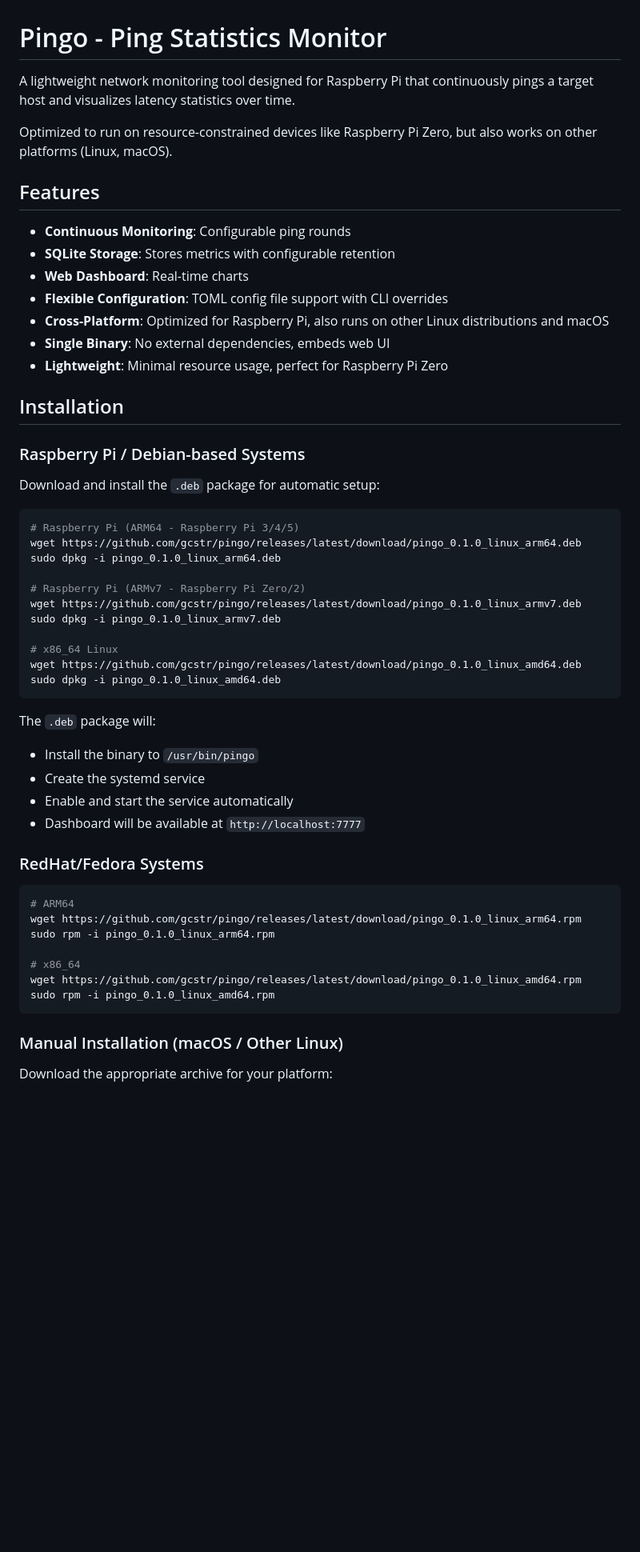
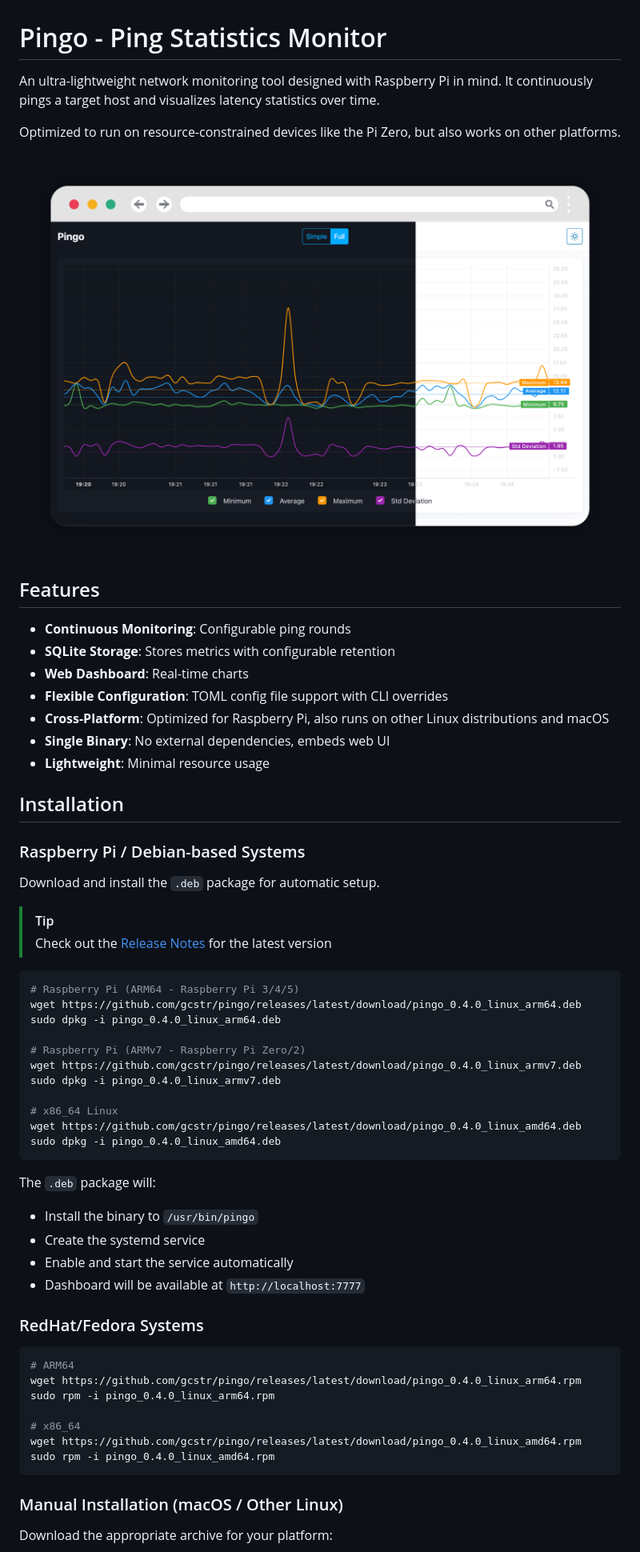
Before and after one commit to gcstr/pingo, a Markdown page: README.md, the part around the change printed below. Shown: that part at 80% size. Drawn GitHub-style; pictures changed too: pingo.png (added); blank space fills up the shorter version.

Commit message:
Readme v0.4.0

````diff
--- a/README.md
+++ b/README.md
@@ -1,8 +1,10 @@
 # Pingo - Ping Statistics Monitor
 
-A lightweight network monitoring tool designed for Raspberry Pi that continuously pings a target host and visualizes latency statistics over time.
+An ultra-lightweight network monitoring tool designed with Raspberry Pi in mind. It continuously pings a target host and visualizes latency statistics over time.
 
-Optimized to run on resource-constrained devices like Raspberry Pi Zero, but also works on other platforms (Linux, macOS).
+Optimized to run on resource-constrained devices like the Pi Zero, but also works on other platforms.
+
+![screenshot](pingo.png)
 
 ## Features
 
@@ -12,26 +14,29 @@ Optimized to run on resource-constrained devices like Raspberry Pi Zero, but als
 - **Flexible Configuration**: TOML config file support with CLI overrides
 - **Cross-Platform**: Optimized for Raspberry Pi, also runs on other Linux distributions and macOS
 - **Single Binary**: No external dependencies, embeds web UI
-- **Lightweight**: Minimal resource usage, perfect for Raspberry Pi Zero
+- **Lightweight**: Minimal resource usage
 
 ## Installation
 
 ### Raspberry Pi / Debian-based Systems
 
-Download and install the `.deb` package for automatic setup:
+Download and install the `.deb` package for automatic setup.
+
+> [!TIP]
+> Check out the [Release Notes](https://github.com/gcstr/pingo/releases/latest) for the latest version
 
 ```bash
 # Raspberry Pi (ARM64 - Raspberry Pi 3/4/5)
-wget https://github.com/gcstr/pingo/releases/latest/download/pingo_0.1.0_linux_arm64.deb
-sudo dpkg -i pingo_0.1.0_linux_arm64.deb
+wget https://github.com/gcstr/pingo/releases/latest/download/pingo_0.4.0_linux_arm64.deb
+sudo dpkg -i pingo_0.4.0_linux_arm64.deb
 
 # Raspberry Pi (ARMv7 - Raspberry Pi Zero/2)
-wget https://github.com/gcstr/pingo/releases/latest/download/pingo_0.1.0_linux_armv7.deb
-sudo dpkg -i pingo_0.1.0_linux_armv7.deb
+wget https://github.com/gcstr/pingo/releases/latest/download/pingo_0.4.0_linux_armv7.deb
+sudo dpkg -i pingo_0.4.0_linux_armv7.deb
 
 # x86_64 Linux
-wget https://github.com/gcstr/pingo/releases/latest/download/pingo_0.1.0_linux_amd64.deb
-sudo dpkg -i pingo_0.1.0_linux_amd64.deb
+wget https://github.com/gcstr/pingo/releases/latest/download/pingo_0.4.0_linux_amd64.deb
+sudo dpkg -i pingo_0.4.0_linux_amd64.deb
 ```
 
 The `.deb` package will:
@@ -44,12 +49,12 @@ The `.deb` package will:
 
 ```bash
 # ARM64
-wget https://github.com/gcstr/pingo/releases/latest/download/pingo_0.1.0_linux_arm64.rpm
-sudo rpm -i pingo_0.1.0_linux_arm64.rpm
+wget https://github.com/gcstr/pingo/releases/latest/download/pingo_0.4.0_linux_arm64.rpm
+sudo rpm -i pingo_0.4.0_linux_arm64.rpm
 
 # x86_64
-wget https://github.com/gcstr/pingo/releases/latest/download/pingo_0.1.0_linux_amd64.rpm
-sudo rpm -i pingo_0.1.0_linux_amd64.rpm
+wget https://github.com/gcstr/pingo/releases/latest/download/pingo_0.4.0_linux_amd64.rpm
+sudo rpm -i pingo_0.4.0_linux_amd64.rpm
 ```
 
 ### Manual Installation (macOS / Other Linux)
````
Also changed, not shown: other parts of README.md (+8 -2 lines).
